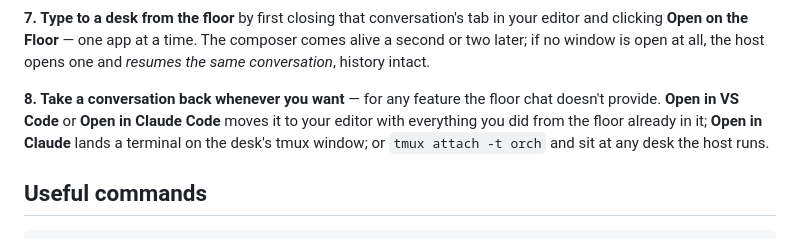
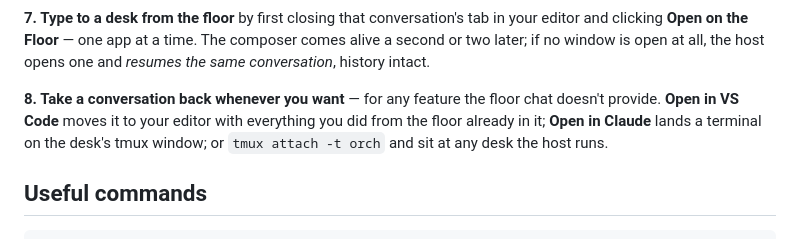
Before and after one commit to appideasDOTcom/appideas-mcp-orchestratinator, a Markdown page: README.md, the part around the change. Rendered like a GitHub page.

Commit message:
README updates, part 6a

```diff
--- a/README.md
+++ b/README.md
@@ -204,10 +204,9 @@ comes alive a second or two later; if no window is open at all, the host opens
 one and *resumes the same conversation*, history intact.
 
 **8. Take a conversation back whenever you want** — for any feature the floor
-chat doesn't provide. **Open in VS Code** or **Open in Claude Code** moves it
-to your editor with everything you did from the floor already in it; **Open in
-Claude** lands a terminal on the desk's tmux window; or `tmux attach -t orch`
-and sit at any desk the host runs.
+chat doesn't provide. **Open in VS Code** moves it to your editor with everything
+you did from the floor already in it; **Open in Claude** lands a terminal on the
+desk's tmux window; or `tmux attach -t orch` and sit at any desk the host runs.
 
 ## Useful commands
 
```
